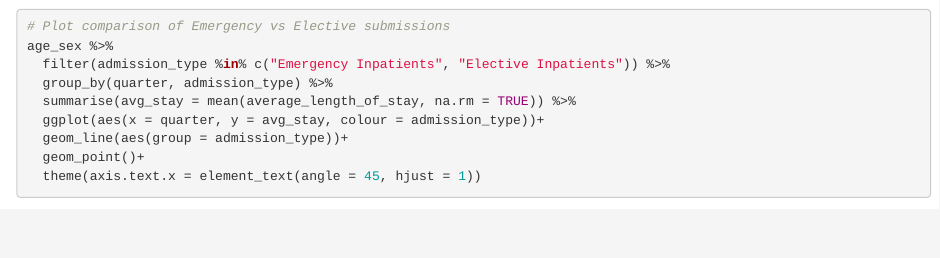
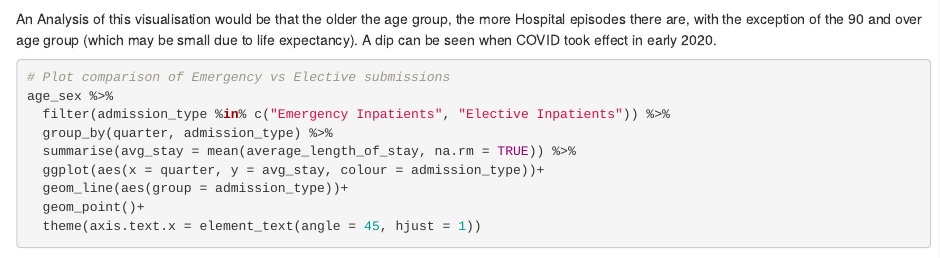
Before and after one commit to neilplenderleith/phs_group_project, an R Markdown document (phs_scotland_group_project/neil_data_investigation.Rmd): the page in a window 1100 px wide, from 12170 px down. Rendered offline with R 4.5, knitr and Pandoc, with nearby package versions; some code elsewhere in the file could not run offline; column names are cleaned by a stand-in for the janitor package.

Commit message:
pda evidence

````diff
--- a/phs_scotland_group_project/neil_data_investigation.Rmd
+++ b/phs_scotland_group_project/neil_data_investigation.Rmd
@@ -354,7 +354,7 @@ age_sex %>%
   labs(title = "Elective inpatient by age and avg episodes")
 ```
 
-
+An Analysis of this visualisation would be that the older the age group, the more Hospital episodes there are, with the exception of the 90 and over age group (which may be small due to life expectancy). A dip can be seen when COVID took effect in early 2020.
 
 ```{r}
 # Plot comparison of Emergency vs Elective submissions
````
Also changed, not shown: PDA evidence screenshots/2_3_data_tranformations_inc_cleaning.png (added), PDA evidence screenshots/2_5_exploratory_data_analysis.png (added), PDA evidence screenshots/2_6_statistical_analysis_trends_relationships.png (added), PDA evidence screenshots/2_7_interpreting_analysis.png (added), PDA evidence screenshots/4_8_documenting_analyses.png (added), PHS Group Project Brief.pdf (added), phs_scotland_group_project/neil_data_investigation_files/figure-html/unnamed-chunk-10-1.png (added), phs_scotland_group_project/neil_data_investigation_files/figure-html/unnamed-chunk-12-1.png (added), phs_scotland_group_project/neil_data_investigation_files/figure-html/unnamed-chunk-13-1.png (added), phs_scotland_group_project/neil_data_investigation_files/figure-html/unnamed-chunk-13-2.png (added), phs_scotland_group_project/neil_data_investigation_files/figure-html/unnamed-chunk-15-1.png (added), phs_scotland_group_project/neil_data_investigation_files/figure-html/unnamed-chunk-15-2.png (added), phs_scotland_group_project/neil_data_investigation_files/figure-html/unnamed-chunk-16-1.png (added), phs_scotland_group_project/neil_data_investigation_files/figure-html/unnamed-chunk-16-2.png (added), 23 more files, 1 other file.
